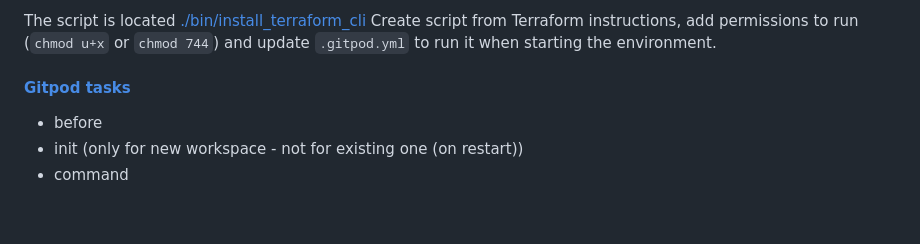
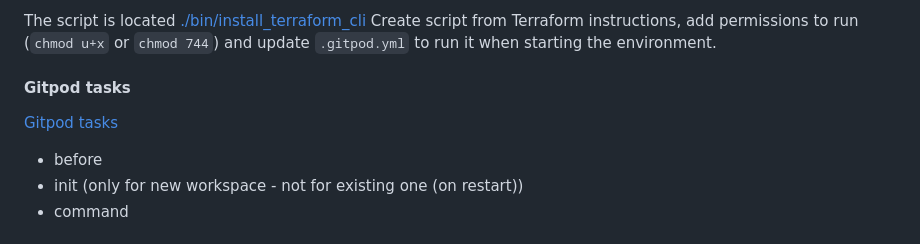
Before and after one commit to feleck/terraform-beginner-bootcamp-2023, a Markdown page: journal/week0.md, the part around one of its changes. Rendered like a GitHub page; blank space fills up the shorter version.

```diff
--- a/journal/week0.md
+++ b/journal/week0.md
@@ -221,7 +222,9 @@ While fixing the TF CLI gpg deprecation issue we noticed that there were more co
 The script is located [./bin/install_terraform_cli](./bin/install_terraform_cli)
 Create script from Terraform instructions, add permissions to run (`chmod u+x` or `chmod 744`) and update `.gitpod.yml` to run it when starting the environment.
 
-#### [Gitpod tasks](https://gitpod.io/docs/configure/workspaces/tasks)
+#### Gitpod tasks
+
+[Gitpod tasks](https://gitpod.io/docs/configure/workspaces/tasks)
 
 - before
 - init (only for new workspace - not for existing one (on restart))
```
Also changed, not shown: other parts of journal/week0.md (+39 -32 lines).
